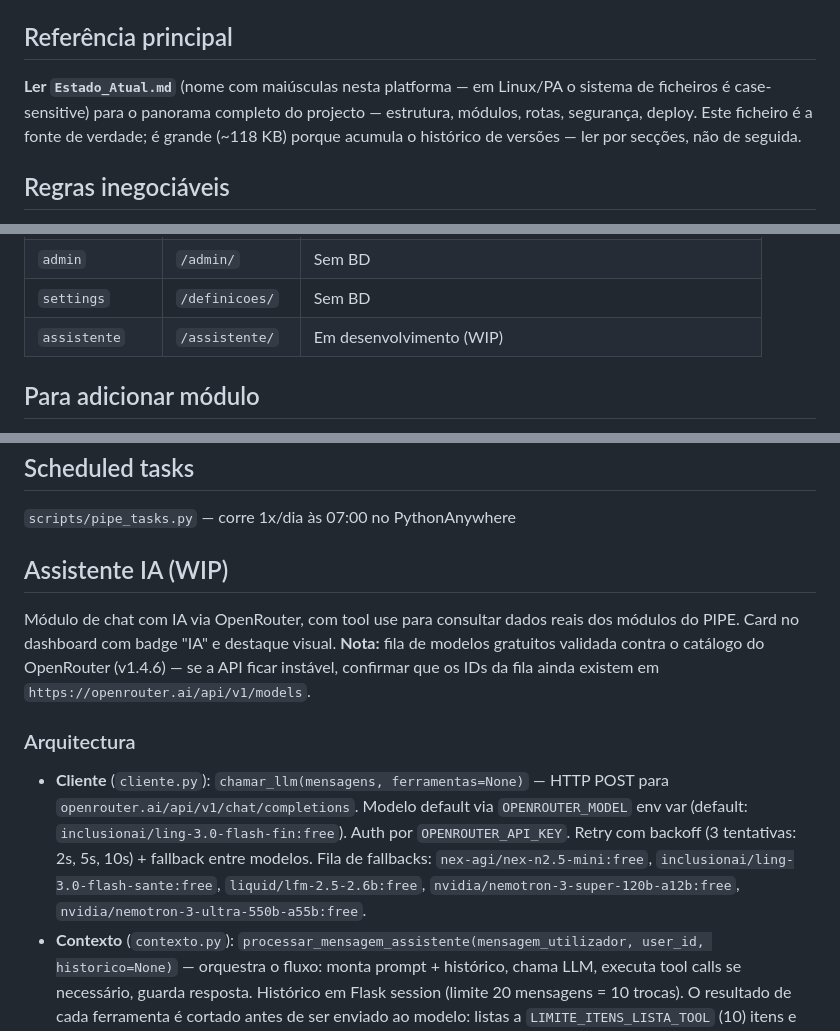
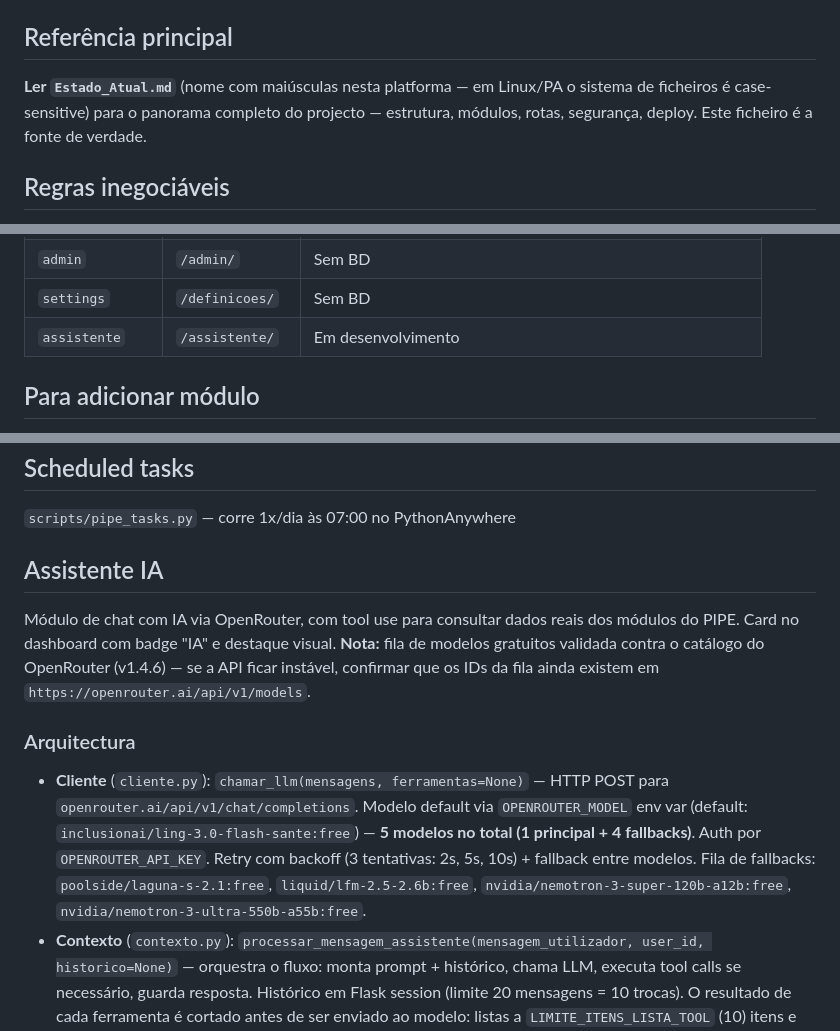
Before and after one commit to felipejn/pipe-app, a Markdown page: CLAUDE.md, 3 parts joined by grey strips. GitHub-like rendering.

Commit message:
docs: fila de modelos e CLAUDE.md actualizados

```diff
--- a/CLAUDE.md
+++ b/CLAUDE.md
@@ -8,7 +8,7 @@
 - **Versão actual:** v1.5.10 (Combustíveis: heurística de dedup de postos por nome+morada+concelho) — detalhe em `Estado_Atual.md`
 
 ## Referência principal
-**Ler `Estado_Atual.md`** (nome com maiúsculas nesta platforma — em Linux/PA o sistema de ficheiros é case-sensitive) para o panorama completo do projecto — estrutura, módulos, rotas, segurança, deploy. Este ficheiro é a fonte de verdade; é grande (~118 KB) porque acumula o histórico de versões — ler por secções, não de seguida.
+**Ler `Estado_Atual.md`** (nome com maiúsculas nesta platforma — em Linux/PA o sistema de ficheiros é case-sensitive) para o panorama completo do projecto — estrutura, módulos, rotas, segurança, deploy. Este ficheiro é a fonte de verdade.
 
 ## Regras inegociáveis
 - Usar **sempre** Português Europeu (PT-PT) em comentários, mensagens e documentação
@@ -33,7 +33,7 @@
 | `notifications` | — | Com BD (UserNotificationPreferences) |
 | `admin` | `/admin/` | Sem BD |
 | `settings` | `/definicoes/` | Sem BD |
-| `assistente` | `/assistente/` | Em desenvolvimento (WIP) |
+| `assistente` | `/assistente/` | Em desenvolvimento |
 
 ## Para adicionar módulo
 1. Criar `app/<modulo>/` com `__init__.py` + `routes.py` (+ `models.py` se BD)
@@ -54,11 +54,11 @@ Flask 3.0, SQLAlchemy, Flask-Login, Flask-WTF, Werkzeug, Flask-Limiter, Pillow,
 ## Scheduled tasks
 `scripts/pipe_tasks.py` — corre 1x/dia às 07:00 no PythonAnywhere
 
-## Assistente IA (WIP)
+## Assistente IA
 Módulo de chat com IA via OpenRouter, com tool use para consultar dados reais dos módulos do PIPE. Card no dashboard com badge "IA" e destaque visual. **Nota:** fila de modelos gratuitos validada contra o catálogo do OpenRouter (v1.4.6) — se a API ficar instável, confirmar que os IDs da fila ainda existem em `https://openrouter.ai/api/v1/models`.
 
 ### Arquitectura
-- **Cliente** (`cliente.py`): `chamar_llm(mensagens, ferramentas=None)` — HTTP POST para `openrouter.ai/api/v1/chat/completions`. Modelo default via `OPENROUTER_MODEL` env var (default: `inclusionai/ling-3.0-flash-fin:free`). Auth por `OPENROUTER_API_KEY`. Retry com backoff (3 tentativas: 2s, 5s, 10s) + fallback entre modelos. Fila de fallbacks: `nex-agi/nex-n2.5-mini:free`, `inclusionai/ling-3.0-flash-sante:free`, `liquid/lfm-2.5-2.6b:free`, `nvidia/nemotron-3-super-120b-a12b:free`, `nvidia/nemotron-3-ultra-550b-a55b:free`.
+- **Cliente** (`cliente.py`): `chamar_llm(mensagens, ferramentas=None)` — HTTP POST para `openrouter.ai/api/v1/chat/completions`. Modelo default via `OPENROUTER_MODEL` env var (default: `inclusionai/ling-3.0-flash-sante:free`) — **5 modelos no total (1 principal + 4 fallbacks)**. Auth por `OPENROUTER_API_KEY`. Retry com backoff (3 tentativas: 2s, 5s, 10s) + fallback entre modelos. Fila de fallbacks: `poolside/laguna-s-2.1:free`, `liquid/lfm-2.5-2.6b:free`, `nvidia/nemotron-3-super-120b-a12b:free`, `nvidia/nemotron-3-ultra-550b-a55b:free`.
 - **Contexto** (`contexto.py`): `processar_mensagem_assistente(mensagem_utilizador, user_id, historico=None)` — orquestra o fluxo: monta prompt + histórico, chama LLM, executa tool calls se necessário, guarda resposta. Histórico em Flask session (limite 20 mensagens = 10 trocas). O resultado de cada ferramenta é cortado antes de ser enviado ao modelo: listas a `LIMITE_ITENS_LISTA_TOOL` (10) itens e JSON a `LIMITE_CHARS_TOOL_RESULT` (2000) chars, com **degradação progressiva** (`LIMITES_ITENS_DEGRADACAO` = 10 → 8 → 5 → 3 → 1) — se exceder o tecto encolhem-se as listas em vez de se descartar o resultado (o aviso genérico é só o último recurso). Ferramentas com listas grandes devem devolver poucos campos por registo.
 - **Ferramentas** (`ferramentas.py`): tool use com 7 funções de leitura — `get_tarefas`, `get_notas`, `get_euromilhoes`, `get_resumo_geral`, `get_eventos`, `get_cambio`, `get_combustiveis` — e 10 de escrita. Todas filtram por `user_id` (obrigatório, injetado pelo caller — nunca vem do modelo). Nota: no módulo Combustíveis os `Posto` são globais e sem `user_id`, pelo que o isolamento de `get_combustiveis` é feito pelos concelhos de `UtilizadorConcelho` do utilizador. `get_combustiveis` aceita `tipo_combustivel`, `concelho`, `posto` (nome **ou** marca, insensível a acentos e maiúsculas — usar sempre que a pergunta nomeie um posto), `apenas_mais_barato` e `limite`.
 - **Rotas** (`routes.py`):
```
Also changed, not shown: Estado_Atual.md (+1 -1 lines).
